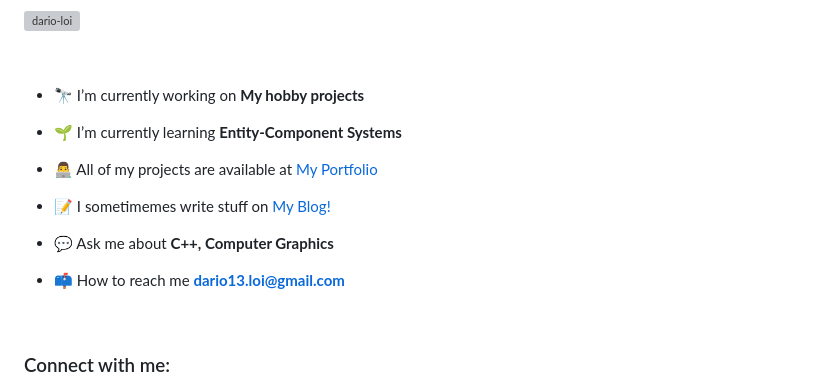
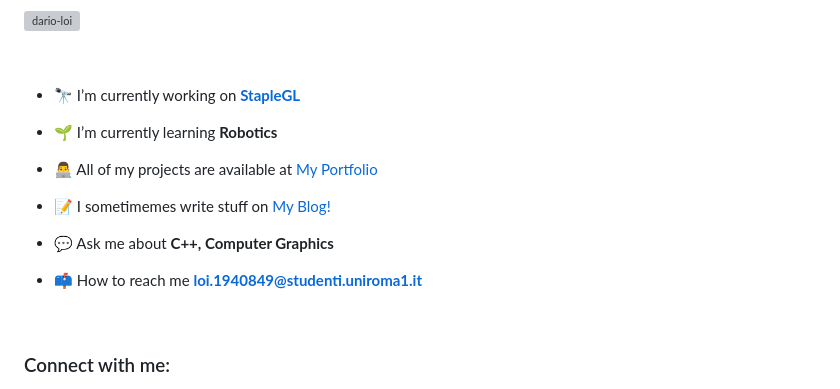
Before and after one commit to dario-loi/dario-loi, a Markdown page: README.md, the part around the change. Rendered like a GitHub page; grey boxes are pictures that could not be loaded.

```diff
--- a/README.md
+++ b/README.md
@@ -9,9 +9,9 @@
 
 <br>
 
-- 🔭 I’m currently working on **My hobby projects**
+- 🔭 I’m currently working on [**StapleGL**](https://github.com/dario-loi/staplegl)
 
-- 🌱 I’m currently learning **Entity-Component Systems**
+- 🌱 I’m currently learning **Robotics**
 
 - 👨‍💻 All of my projects are available at [My Portfolio](https://dario-loi.github.io/about/)
 
@@ -19,7 +19,7 @@
 
 - 💬 Ask me about **C++, Computer Graphics**
 
-- 📫 How to reach me **dario13.loi@gmail.com**
+- 📫 How to reach me **loi.1940849@studenti.uniroma1.it**
 
 <br>
 
```
